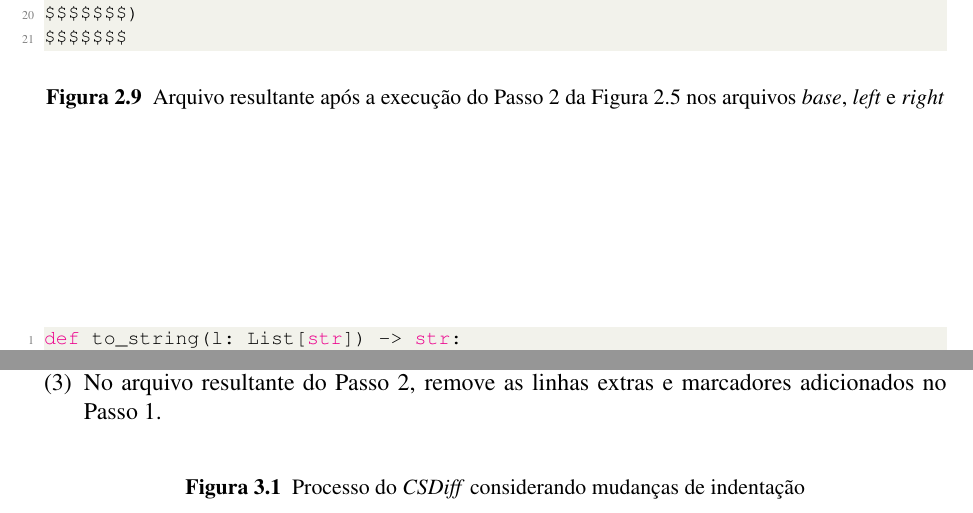
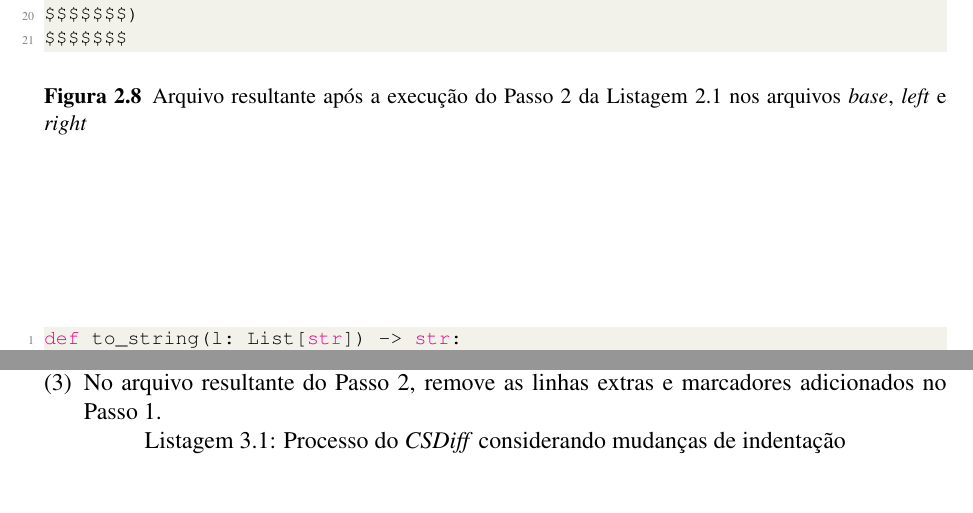
Before and after one commit to zegabr/tcc, a LaTeX thesis (monografia/latex/main.tex, which reads monografia/latex/motivacao.tex, monografia/latex/solucao.tex): two parts of pages 12 and 14 of 37 before the commit and two parts of pages 12 and 13 of 36 after it, joined at a grey line, cut so that both start at the same text. The pictures show the PDF file monografia/latex/main.pdf that the author committed with the source.

Commit message:
update final version

```diff
--- a/monografia/latex/motivacao.tex
+++ b/monografia/latex/motivacao.tex
@@ -118,6 +118,4 @@ mas que também considera a estrutura sintática do programa por meio de um
 conjunto de separadores da linguagem, escolhidos pelo usuário e passados como
 parâmetro.
 
-% TODO: trocar pra listagem e suas referencias
-\begin{figure}[ht]
 \begin{center}
@@ -132,10 +131,9 @@ parâmetro.
 		\item No arquivo resultante do Passo 2, remove as linhas extras e
 		marcadores adicionados no Passo 1.
 	\end{compactenum}
+	{Listagem 2.1: Processo do \emph{CSDiff}}\\ % add bold centered text as title
+	\label{csdiff_process}
 \end{center}
-	\caption{Processo do \emph{CSDiff}}\label{csdiff_process}
-\end{figure}
-
 
 Para ilustrar o funcionamento do \emph{CSDiff} e seu potencial para resolver
 falsos conflitos, observamos as Figuras
@@ -177,7 +175,7 @@ foi parcialmente resolvido automaticamente).
 	\begin{center}
 		\lstinputlisting[language=Python]{./example/no_indentation/diff3_temp.py}
 		\caption{Arquivo resultante após a execução do Passo 2 da
-        Figura~\ref{csdiff_process} nos arquivos \emph{base}, \emph{left} e
+			Listagem 2.1 nos arquivos \emph{base}, \emph{left} e
 			\emph{right}}\label{diff3_marcadores}
 	\end{center}
 \end{figure}
@@ -186,7 +184,7 @@ foi parcialmente resolvido automaticamente).
 	\begin{center}
 		\lstinputlisting[language=Python]{./example/no_indentation/csdiff.py}
 		\caption{Arquivo resultante após a execução do Passo 3 da
-        Figura~\ref{csdiff_process} nos arquivos \emph{base}, \emph{left} e
+			Listagem 2.1 nos arquivos \emph{base}, \emph{left} e
 			\emph{right}}\label{csdiff_before}
 	\end{center}
 \end{figure}
--- a/monografia/latex/solucao.tex
+++ b/monografia/latex/solucao.tex
@@ -30,9 +30,8 @@ ilustrada nas Figuras~\ref{base_marcadores_indentacao},
 que o resultado da execução do \emph{diff3} nos arquivos modificados pode
 ser visto na figura ~\ref{diff3_marcadores_indentacao}
 
-% TODO: trocar pra listagem e suas referencias
-\begin{figure}[ht]
 \begin{center}
+	\centering
 	\begin{compactenum}[(1)]
 		\item Iterando linha a linha nos arquivos \emph{base}, \emph{left} e \emph{right}:
 		\begin{compactenum}
@@ -50,9 +49,9 @@ ser visto na figura ~\ref{diff3_marcadores_indentacao}
 		\item No arquivo resultante do Passo 2, remove as linhas extras e
 		marcadores adicionados no Passo 1.
 	\end{compactenum}
+	{Listagem 3.1: Processo do \emph{CSDiff} considerando mudanças de indentação}\\
+	\label{csdiff_process_indentation}
 \end{center}
-	\caption{Processo do \emph{CSDiff} considerando mudanças de indentação}\label{csdiff_process_indentation}
-\end{figure}
 
 \begin{figure}[ht]
 	\begin{center}
@@ -81,7 +77,7 @@ ser visto na figura ~\ref{diff3_marcadores_indentacao}
 \begin{figure}[ht]
 	\begin{center}
 		\lstinputlisting[language=Python]{./example/indentation/diff3_temp.py}
-		\caption{Arquivo resultante após a execução do Passo 2 da Figura~\ref{csdiff_process_indentation} nos arquivos
+		\caption{Arquivo resultante após a execução do Passo 2 da Listagem 3.1 nos arquivos
 			\emph{base}, \emph{left} e \emph{right}. Note que agora o \emph{Diff3} conseguiu resolver todos
 			os conflitos de forma automática.
 		}\label{diff3_marcadores_indentacao}
@@ -91,8 +87,7 @@ ser visto na figura ~\ref{diff3_marcadores_indentacao}
 \begin{figure}[ht]
 	\begin{center}
 		\lstinputlisting[language=Python]{./example/indentation/csdiff.py}
-		\caption{Arquivo resultante após o Passo 3 da Figura
-			\ref{csdiff_process_indentation}}\label{csdiff_indentacao}
+		\caption{Arquivo resultante após o Passo 3 da Listagem 3.1}\label{csdiff_indentacao}
 	\end{center}
 \end{figure}
 
```
Also changed, not shown: monografia/latex/ufpethesis.cls (+1 -0 lines), monografia/latex/main.pdf, monografia/latex/main.tex (line endings or trailing spaces), monografia/latex/tg_jgsp2.pdf, monografia/latex/motivacao.tex (9 more changed lines), monografia/latex/solucao.tex (13 more changed lines). Lines whose indentation alone changed are shown as unchanged.
